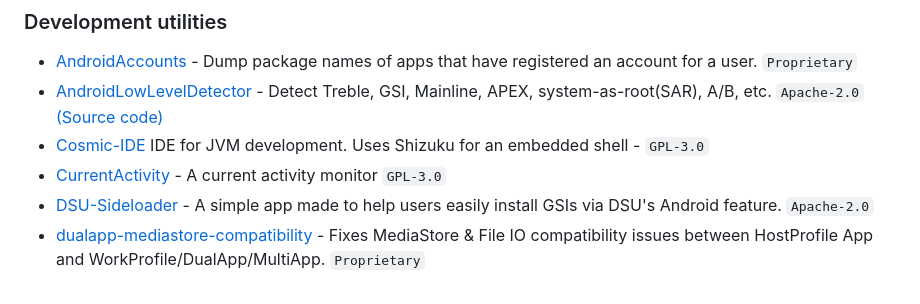
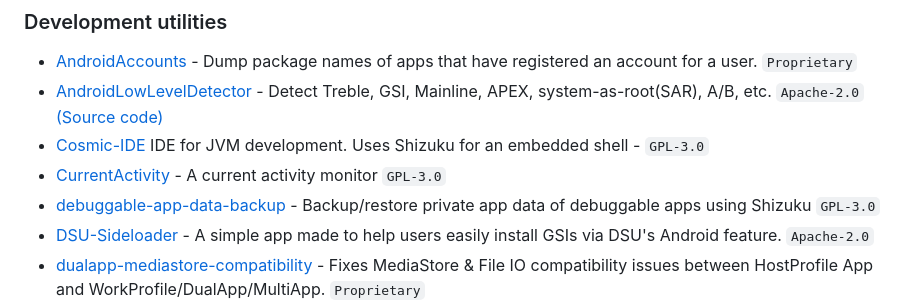
Before and after one commit to timschneeb/awesome-shizuku, a Markdown page: README.md, the part around the change. GitHub-like rendering.

Commit message:
Add debuggable-app-data-backup

```diff
--- a/README.md
+++ b/README.md
@@ -134,6 +134,7 @@ Pull requests are welcome. See [Contributing](CONTRIBUTING.md) for hints.
 * [AndroidLowLevelDetector](https://play.google.com/store/apps/details?id=net.imknown.android.forefrontinfo) - Detect Treble, GSI, Mainline, APEX, system-as-root(SAR), A/B, etc. `Apache-2.0` [(Source code)](https://github.com/imknown/AndroidLowLevelDetector)
 * [Cosmic-IDE](https://github.com/Cosmic-Ide/Cosmic-IDE) IDE for JVM development. Uses Shizuku for an embedded shell - `GPL-3.0`
 * [CurrentActivity](https://github.com/Omico/CurrentActivity) - A current activity monitor `GPL-3.0`
+* [debuggable-app-data-backup](https://github.com/timschneeb/debuggable-app-data-backup) - Backup/restore private app data of debuggable apps using Shizuku `GPL-3.0`
 * [DSU-Sideloader](https://github.com/VegaBobo/DSU-Sideloader) - A simple app made to help users easily install GSIs via DSU's Android feature. `Apache-2.0`
 * [dualapp-mediastore-compatibility](https://github.com/kaedea/dualapp-mediastore-compatibility) - Fixes MediaStore & File IO compatibility issues between HostProfile App and WorkProfile/DualApp/MultiApp. `Proprietary`
 * [get_event](https://github.com/lalakii/get_event) - Read /dev/input/event*  `Proprietary`
```
